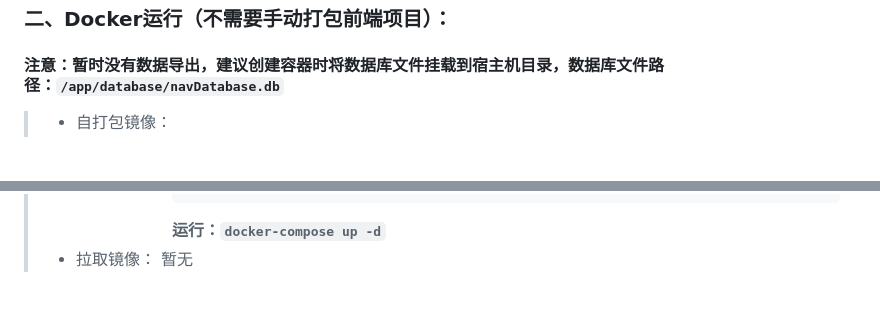
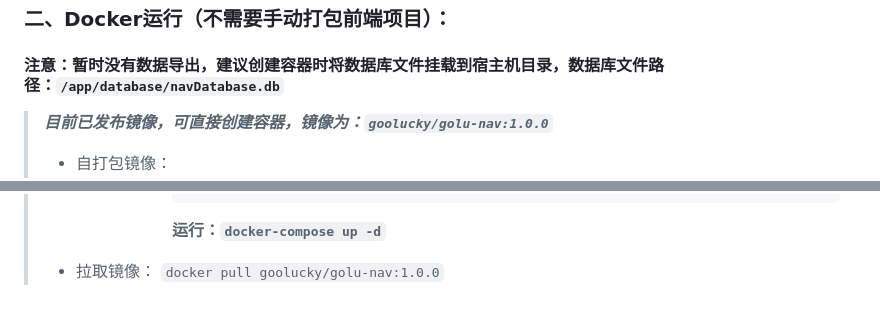
Before and after one commit to Go-lu/GoluNavigationServer, a Markdown page: README.MD, 2 parts joined by grey strips. Drawn GitHub-style; blank space fills up the shorter version.

```diff
--- a/README.MD
+++ b/README.MD
@@ -36,6 +36,7 @@
 
 ### 二、Docker运行（不需要手动打包前端项目）：
 #### 注意：暂时没有数据导出，建议创建容器时将数据库文件挂载到宿主机目录，数据库文件路径：`/app/database/navDatabase.db`
+> ***目前已发布镜像，可直接创建容器，镜像为：`goolucky/golu-nav:1.0.0`***
 > - 自打包镜像：
 >   - 拉取后端仓库代码 `git clone https://gitee.com/golu-ljg/golu-navigation-server.git`
 >   - 进入到项目根目录 `cd GoluNavigationServer`
@@ -91,5 +92,7 @@
 >               - HEFENG_KEY=dfefeffffffffffffffffff
 >            ~~~
 >            **运行：`docker-compose up -d`**
+>
+>
 > - 拉取镜像：
->   暂无
+>   `docker pull goolucky/golu-nav:1.0.0`
```
